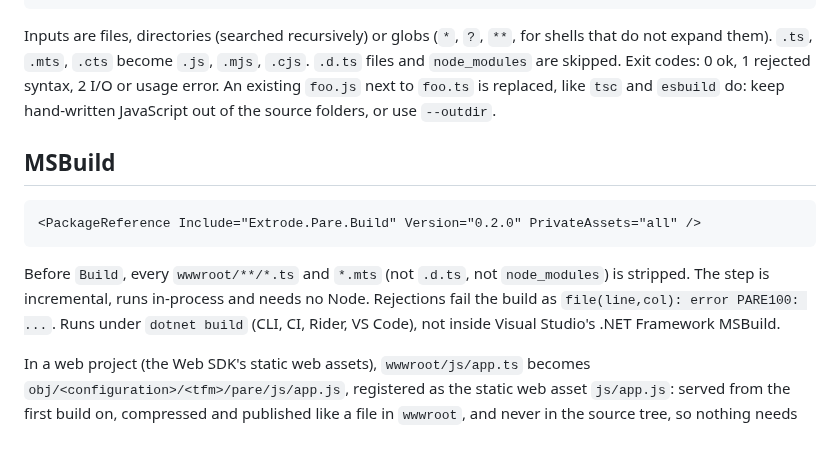
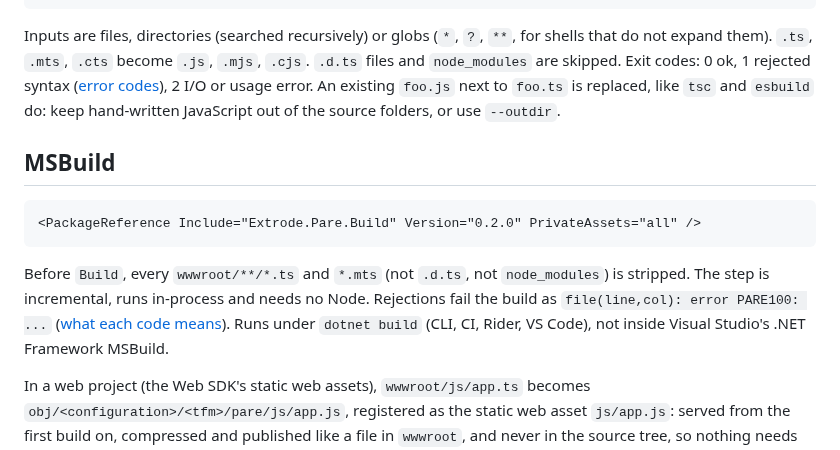
Before and after one commit to extrode/pare, a Markdown page: README.md, the part around the change. Drawn GitHub-style.

Commit message:
docs: error code reference for PARE001, PARE100-PARE107 and PARE200

```diff
--- a/README.md
+++ b/README.md
@@ -48,7 +48,8 @@ pare --stdin < in.ts > out.js
 
 Inputs are files, directories (searched recursively) or globs (`*`, `?`, `**`, for shells that
 do not expand them). `.ts`, `.mts`, `.cts` become `.js`, `.mjs`, `.cjs`. `.d.ts` files and
-`node_modules` are skipped. Exit codes: 0 ok, 1 rejected syntax, 2 I/O or usage error.
+`node_modules` are skipped. Exit codes: 0 ok, 1 rejected syntax ([error codes](docs/error-codes.md)),
+2 I/O or usage error.
 An existing `foo.js` next to `foo.ts` is replaced, like `tsc` and `esbuild` do: keep hand-written
 JavaScript out of the source folders, or use `--outdir`.
 
@@ -60,8 +61,8 @@ JavaScript out of the source folders, or use `--outdir`.
 
 Before `Build`, every `wwwroot/**/*.ts` and `*.mts` (not `.d.ts`, not `node_modules`) is stripped.
 The step is incremental, runs in-process and needs no Node. Rejections fail the build as
-`file(line,col): error PARE100: ...`. Runs under `dotnet build` (CLI, CI, Rider, VS Code), not
-inside Visual Studio's .NET Framework MSBuild.
+`file(line,col): error PARE100: ...` ([what each code means](docs/error-codes.md)). Runs under
+`dotnet build` (CLI, CI, Rider, VS Code), not inside Visual Studio's .NET Framework MSBuild.
 
 In a web project (the Web SDK's static web assets), `wwwroot/js/app.ts` becomes
 `obj/<configuration>/<tfm>/pare/js/app.js`, registered as the static web asset `js/app.js`: served
```
Also changed, not shown: CHANGELOG.md (+2 -0 lines), docs/error-codes.md (added, +218 -0 lines).
